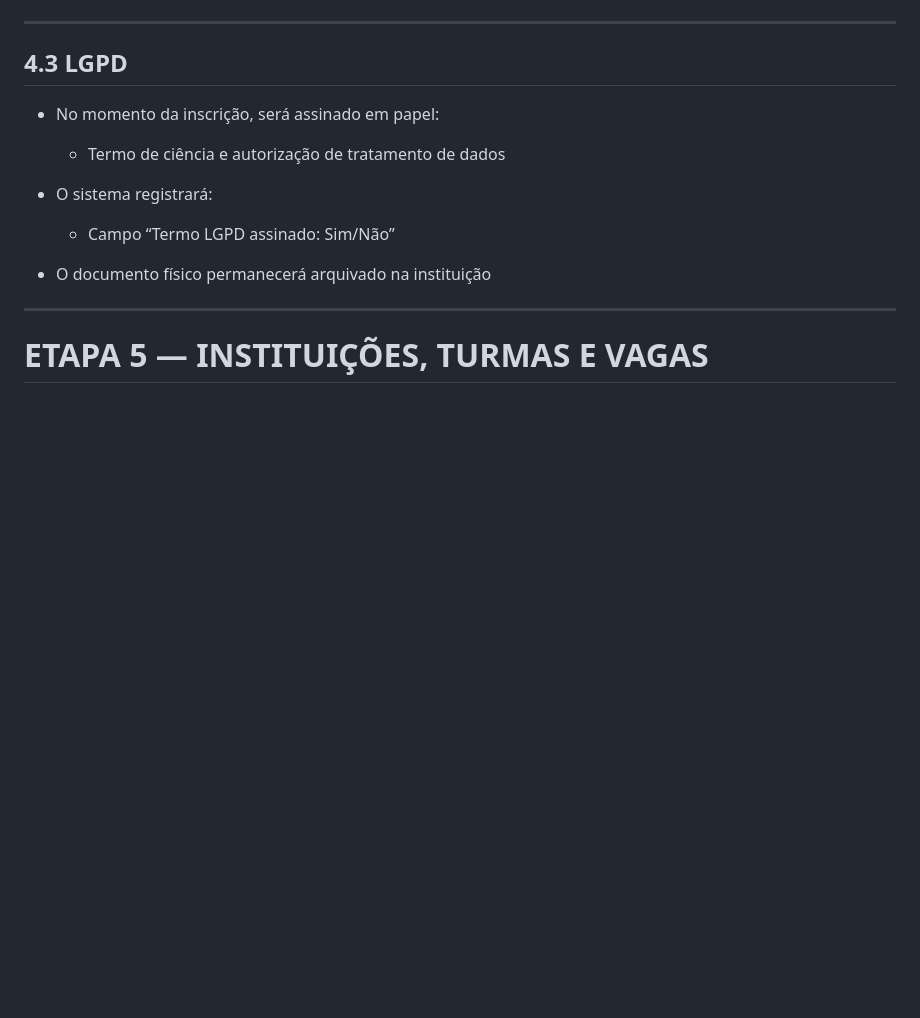
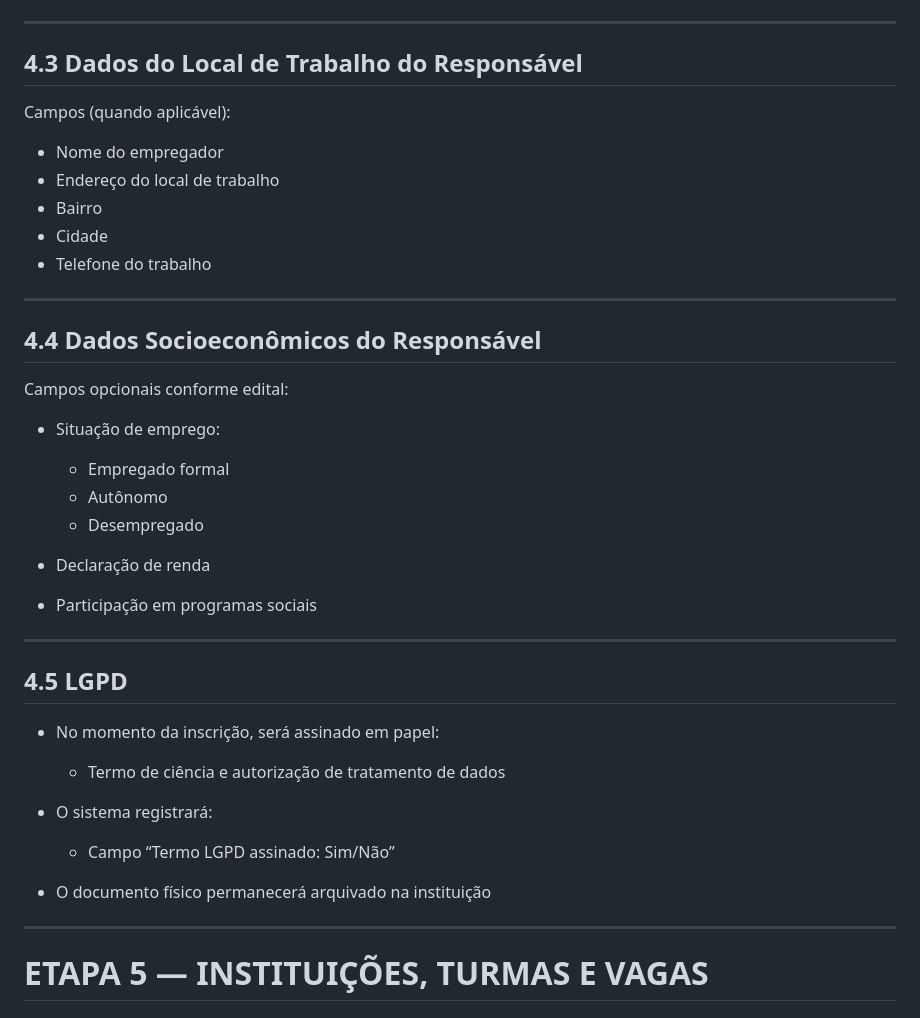
Before and after one commit to maxwelldeveloper7/vagas-creche, a Markdown page: docs/01_levantamento_requisitos.md, the part around one of its changes. GitHub-like rendering; blank space fills up the shorter version.

```diff
--- a/docs/01_especificacao_requisitos.md
+++ b/docs/01_levantamento_requisitos.md
@@ -189,7 +275,35 @@ O sistema:
 
 ---
 
-## 4.3 LGPD
+## 4.3 Dados do Local de Trabalho do Responsável
+
+Campos (quando aplicável):
+
+* Nome do empregador
+* Endereço do local de trabalho
+* Bairro
+* Cidade
+* Telefone do trabalho
+
+---
+
+## 4.4 Dados Socioeconômicos do Responsável
+
+Campos opcionais conforme edital:
+
+* Situação de emprego:
+
+  * Empregado formal
+  * Autônomo
+  * Desempregado
+
+* Declaração de renda
+
+* Participação em programas sociais
+
+---
+
+## 4.5 LGPD
 
 * No momento da inscrição, será assinado em papel:
 
```
Also changed, not shown: other parts of docs/01_levantamento_requisitos.md (+102 -16 lines).
